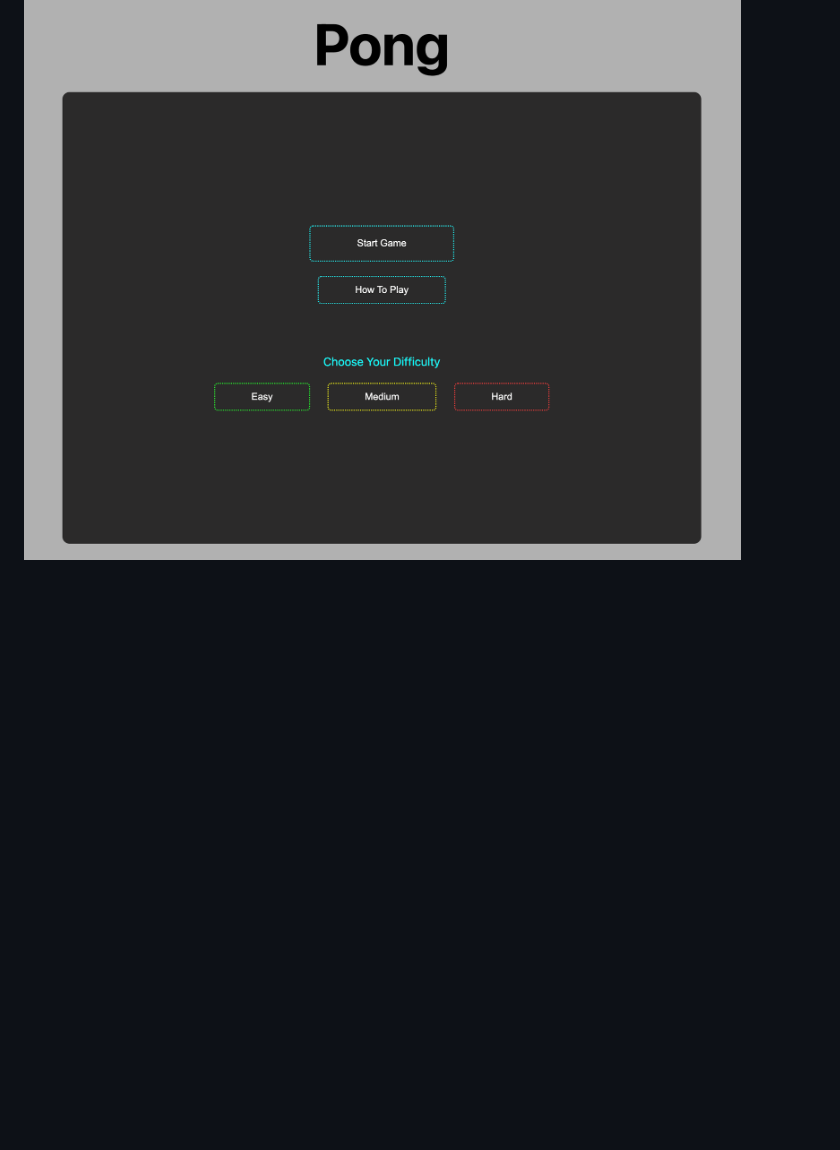
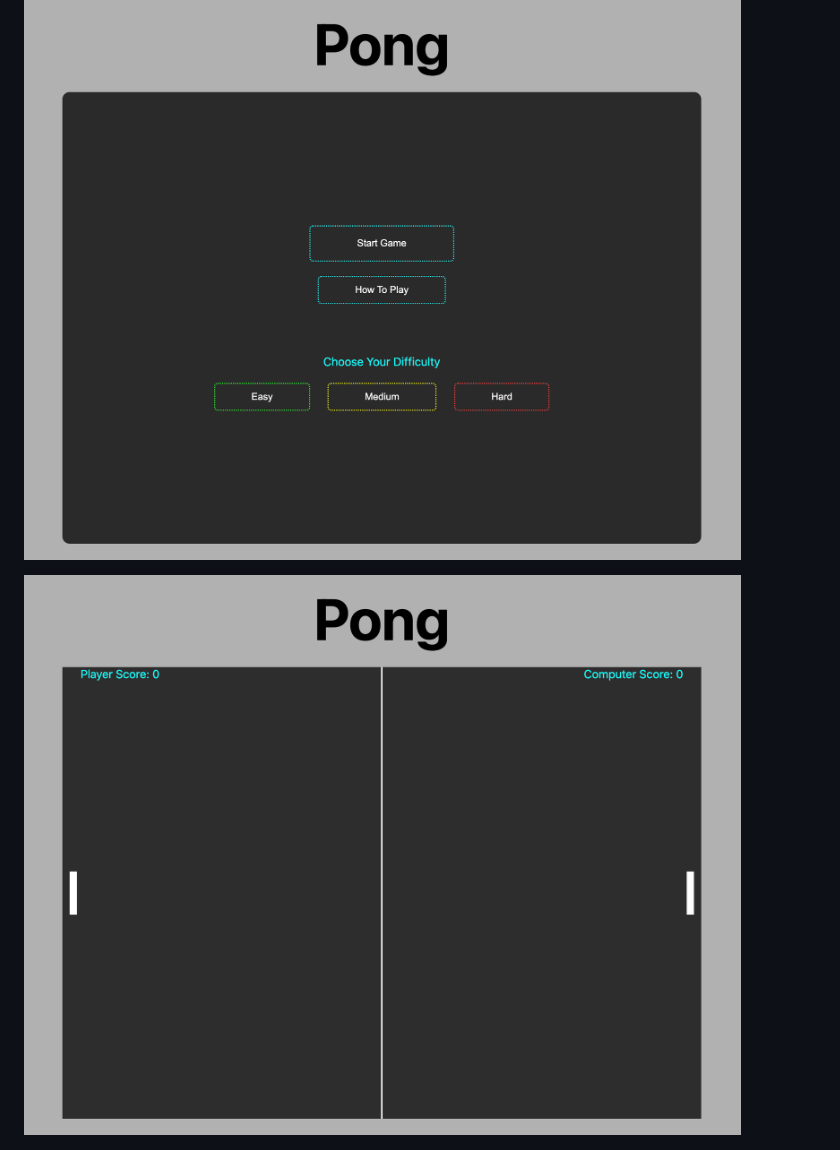
Before and after one commit to JohnnyMilkshakes/pong, a Markdown page: PROPOSAL.md, the part around the change. Rendered like a GitHub page; pictures changed too: assets/gameplay-screen.png (added); blank space fills up the shorter version.

Commit message:
add gameplay screenshot

```diff
--- a/PROPOSAL.md
+++ b/PROPOSAL.md
@@ -6,6 +6,8 @@ The game of Pong is a classic arcade video game that simulates table tennis. Her
 
 
 ![Pong Start Screen](./assets/pong-start-screenshot.png)
+
+![Pong Gameplay](./assets/gameplay-screen.png)
 
 ![Pong End Screen](./assets/end-game-pic.png)
 
```
